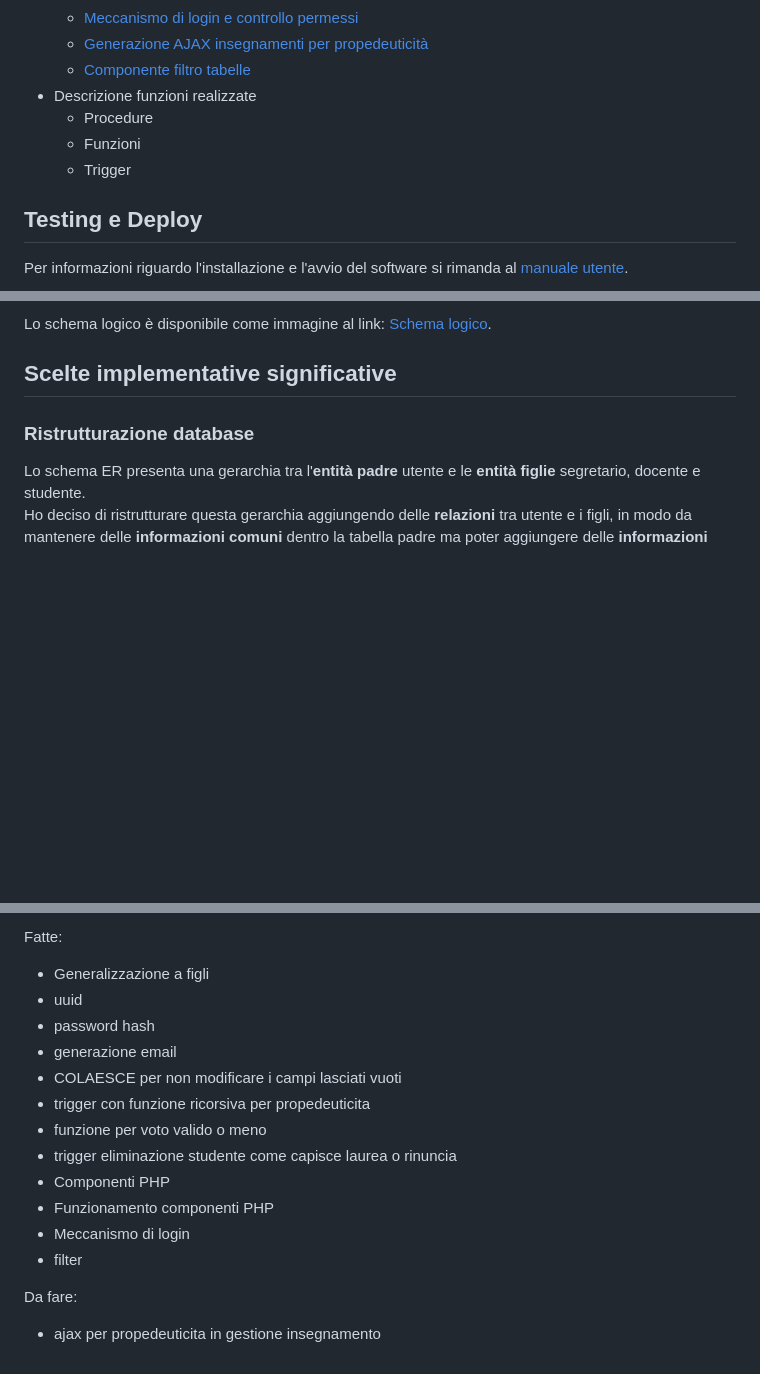
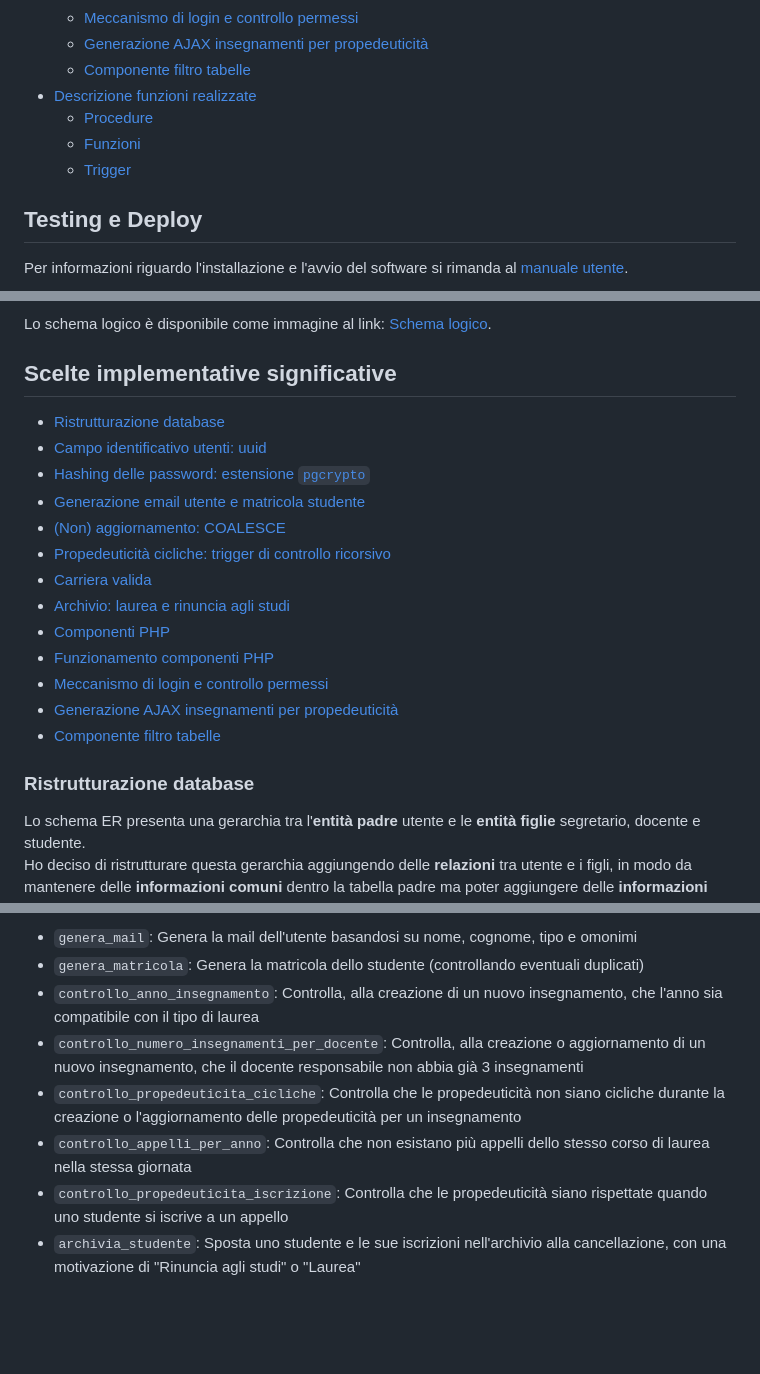
Before and after one commit to Favo02-unimi/super-unimia, a Markdown page: docs/DOCUMENTAZIONE_TECNICA.md, 3 parts joined by grey strips. Drawn GitHub-style; blank space fills up the shorter version.

Commit message:
docs: update `documentazione_tecnica`

```diff
--- a/docs/DOCUMENTAZIONE_TECNICA.md
+++ b/docs/DOCUMENTAZIONE_TECNICA.md
@@ -25,10 +25,10 @@ Realizzata da Luca Favini (matricola 987617).
   - [Meccanismo di login e controllo permessi](#meccanismo-di-login-e-controllo-permessi)
   - [Generazione AJAX insegnamenti per propedeuticità](#generazione-ajax-insegnamenti-per-propedeuticità)
   - [Componente filtro tabelle](#componente-filtro-tabelle)
-- Descrizione funzioni realizzate
-  - Procedure
-  - Funzioni
-  - Trigger
+- [Descrizione funzioni realizzate](#descrizione-funzioni-realizzate)
+  - [Procedure](#procedure)
+  - [Funzioni](#funzioni)
+  - [Trigger](#trigger)
 
 ## Testing e Deploy
 
@@ -73,6 +73,20 @@ _La parte a bassa opacità della schema ER rappresenta l'archivio._
 Lo schema logico è disponibile come immagine al link: [Schema logico](https://github.com/Favo02-unimi/super-unimia/tree/main/docs/Logic_schema.png).
 
 ## Scelte implementative significative
+
+- [Ristrutturazione database](#ristrutturazione-database)
+- [Campo identificativo utenti: uuid](#campo-identificativo-utenti-uuid)
+- [Hashing delle password: estensione `pgcrypto`](#hashing-delle-password-estensione-pgcrypto)
+- [Generazione email utente e matricola studente](#generazione-email-utente-e-matricola-studente)
+- [(Non) aggiornamento: COALESCE](#non-aggiornamento-coalesce)
+- [Propedeuticità cicliche: trigger di controllo ricorsivo](#propedeuticità-cicliche-trigger-di-controllo-ricorsivo)
+- [Carriera valida](#carriera-valida)
+- [Archivio: laurea e rinuncia agli studi](#archivio-laurea-e-rinuncia-agli-studi)
+- [Componenti PHP](#componenti-php)
+- [Funzionamento componenti PHP](#funzionamento-componenti-php)
+- [Meccanismo di login e controllo permessi](#meccanismo-di-login-e-controllo-permessi)
+- [Generazione AJAX insegnamenti per propedeuticità](#generazione-ajax-insegnamenti-per-propedeuticità)
+- [Componente filtro tabelle](#componente-filtro-tabelle)
 
 ### Ristrutturazione database
 
@@ -464,21 +530,9 @@ function filterTable() {
 
-
-
-Fatte:
-
-- Generalizzazione a figli
-- uuid
-- password hash
-- generazione email
-- COLAESCE per non modificare i campi lasciati vuoti
-- trigger con funzione ricorsiva per propedeuticita
-- funzione per voto valido o meno
-- trigger eliminazione studente come capisce laurea o rinuncia
-- Componenti PHP
-- Funzionamento componenti PHP
-- Meccanismo di login
-- filter
-
-Da fare:
-
-- ajax per propedeuticita in gestione insegnamento
+- `genera_mail`: Genera la mail dell'utente basandosi su nome, cognome, tipo e omonimi
+- `genera_matricola`: Genera la matricola dello studente (controllando eventuali duplicati)
+- `controllo_anno_insegnamento`: Controlla, alla creazione di un nuovo insegnamento, che l'anno sia compatibile con il tipo di laurea
+- `controllo_numero_insegnamenti_per_docente`: Controlla, alla creazione o aggiornamento di un nuovo insegnamento, che il docente responsabile non abbia già 3 insegnamenti
+- `controllo_propedeuticita_cicliche`: Controlla che le propedeuticità non siano cicliche durante la creazione o l'aggiornamento delle propedeuticità per un insegnamento
+- `controllo_appelli_per_anno`: Controlla che non esistano più appelli dello stesso corso di laurea nella stessa giornata
+- `controllo_propedeuticita_iscrizione`: Controlla che le propedeuticità siano rispettate quando uno studente si iscrive a un appello
+- `archivia_studente`: Sposta uno studente e le sue iscrizioni nell'archivio alla cancellazione, con una motivazione di "Rinuncia agli studi" o "Laurea"
```
Also changed, not shown: other parts of docs/DOCUMENTAZIONE_TECNICA.md (+53 -1 lines).
